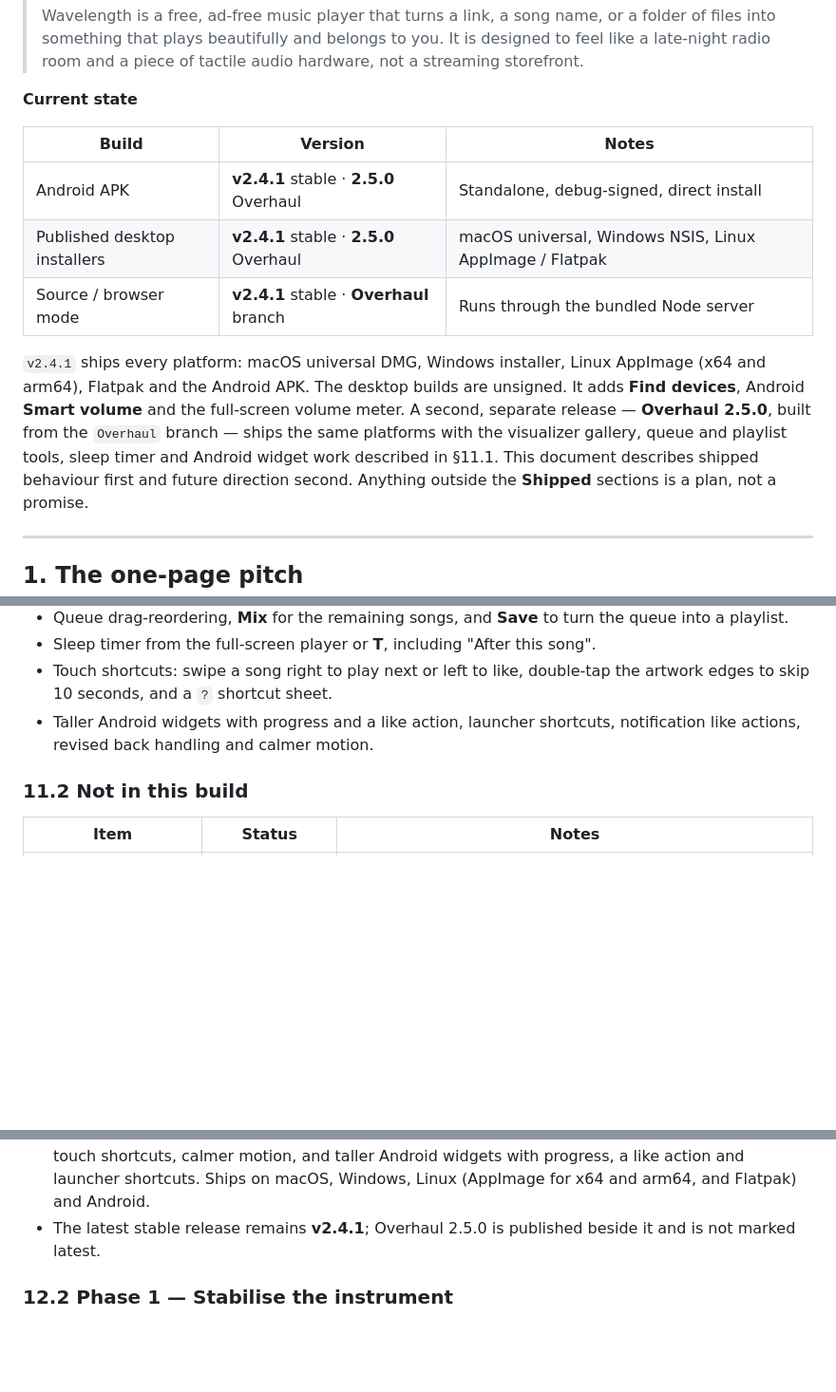
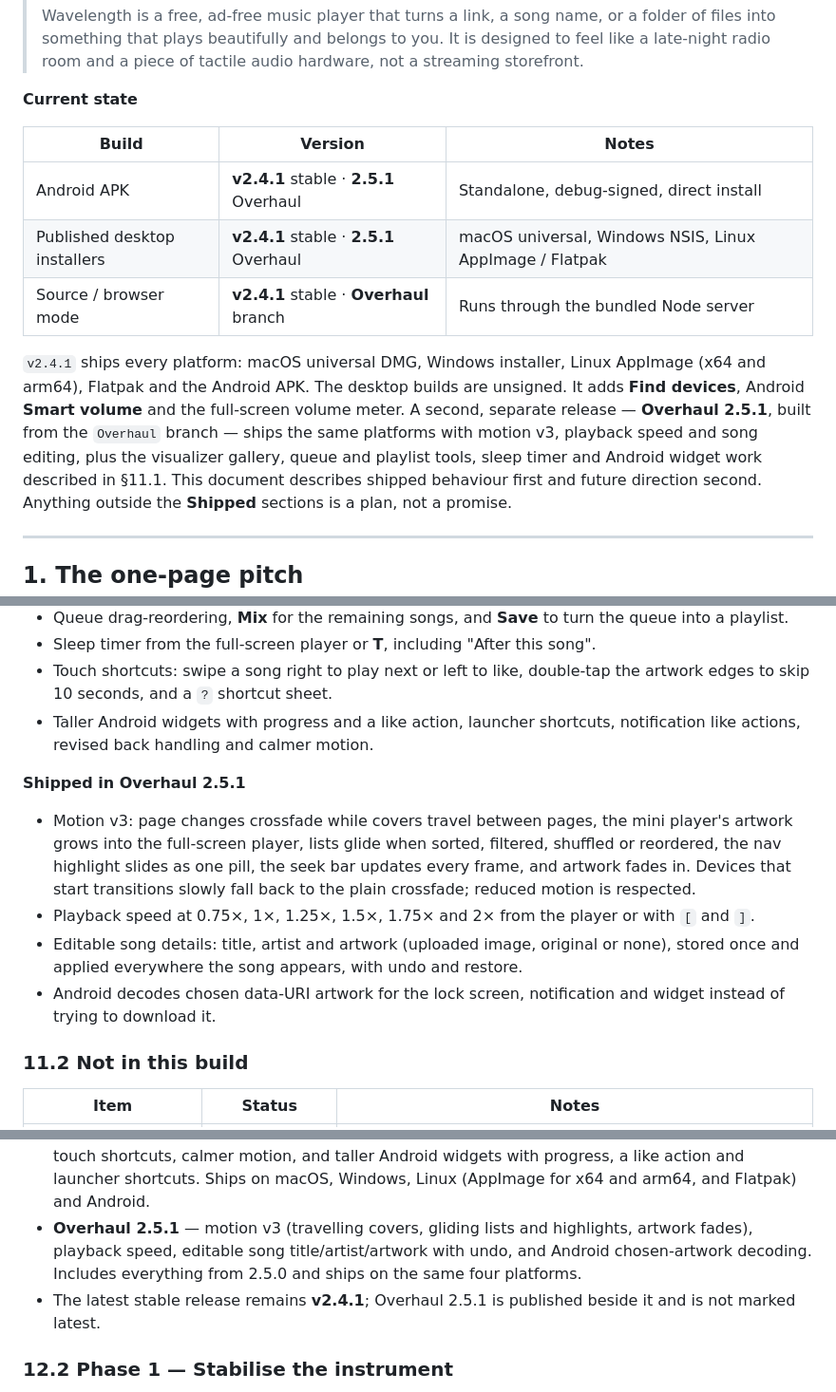
Before and after one commit to thegoldertrone7-cyber/wavelength, a Markdown page: PRODUCT_BIBLE.md, 3 parts joined by grey strips. Shown at 95% size. Rendered like a GitHub page; blank space fills up the shorter version.

```diff
--- a/PRODUCT_BIBLE.md
+++ b/PRODUCT_BIBLE.md
@@ -10,16 +10,17 @@
 
 | Build | Version | Notes |
 | --- | --- | --- |
-| Android APK | **v2.4.1** stable · **2.5.0** Overhaul | Standalone, debug-signed, direct install |
-| Published desktop installers | **v2.4.1** stable · **2.5.0** Overhaul | macOS universal, Windows NSIS, Linux AppImage / Flatpak |
+| Android APK | **v2.4.1** stable · **2.5.1** Overhaul | Standalone, debug-signed, direct install |
+| Published desktop installers | **v2.4.1** stable · **2.5.1** Overhaul | macOS universal, Windows NSIS, Linux AppImage / Flatpak |
 | Source / browser mode | **v2.4.1** stable · **Overhaul** branch | Runs through the bundled Node server |
 
 `v2.4.1` ships every platform: macOS universal DMG, Windows installer, Linux AppImage (x64 and
 arm64), Flatpak and the Android APK. The desktop builds are unsigned. It adds **Find devices**,
 Android **Smart volume** and the full-screen volume meter. A second, separate release —
-**Overhaul 2.5.0**, built from the `Overhaul` branch — ships the same platforms with the visualizer
-gallery, queue and playlist tools, sleep timer and Android widget work described in §11.1. This
-document describes shipped behaviour first and future direction second.
+**Overhaul 2.5.1**, built from the `Overhaul` branch — ships the same platforms with motion v3,
+playback speed and song editing, plus the visualizer gallery, queue and playlist tools, sleep timer
+and Android widget work described in §11.1. This document describes shipped behaviour first and
+future direction second.
 Anything outside the **Shipped** sections is a plan, not a promise.
 
 ---
@@ -1069,6 +1070,19 @@ cloud product.
 - Taller Android widgets with progress and a like action, launcher shortcuts, notification like
   actions, revised back handling and calmer motion.
 
+**Shipped in Overhaul 2.5.1**
+
+- Motion v3: page changes crossfade while covers travel between pages, the mini player's artwork
+  grows into the full-screen player, lists glide when sorted, filtered, shuffled or reordered, the
+  nav highlight slides as one pill, the seek bar updates every frame, and artwork fades in.
+  Devices that start transitions slowly fall back to the plain crossfade; reduced motion is
+  respected.
+- Playback speed at 0.75×, 1×, 1.25×, 1.5×, 1.75× and 2× from the player or with `[` and `]`.
+- Editable song details: title, artist and artwork (uploaded image, original or none), stored once
+  and applied everywhere the song appears, with undo and restore.
+- Android decodes chosen data-URI artwork for the lock screen, notification and widget instead of
+  trying to download it.
+
 ### 11.2 Not in this build
 
 | Item | Status | Notes |
@@ -1144,7 +1158,10 @@ These are repeated in the interface and should remain true in every future relea
   sleep timer, touch shortcuts, calmer motion, and taller Android widgets with progress, a like
   action and launcher shortcuts. Ships on macOS, Windows, Linux (AppImage for x64 and arm64, and
   Flatpak) and Android.
-- The latest stable release remains **v2.4.1**; Overhaul 2.5.0 is published beside it and is not
+- **Overhaul 2.5.1** — motion v3 (travelling covers, gliding lists and highlights, artwork fades),
+  playback speed, editable song title/artist/artwork with undo, and Android chosen-artwork
+  decoding. Includes everything from 2.5.0 and ships on the same four platforms.
+- The latest stable release remains **v2.4.1**; Overhaul 2.5.1 is published beside it and is not
   marked latest.
 
 ### 12.2 Phase 1 — Stabilise the instrument
```
Also changed, not shown: other parts of PRODUCT_BIBLE.md (+1 -1 lines), DOWNLOADS.md (+38 -30 lines), README.md (+11 -10 lines).
